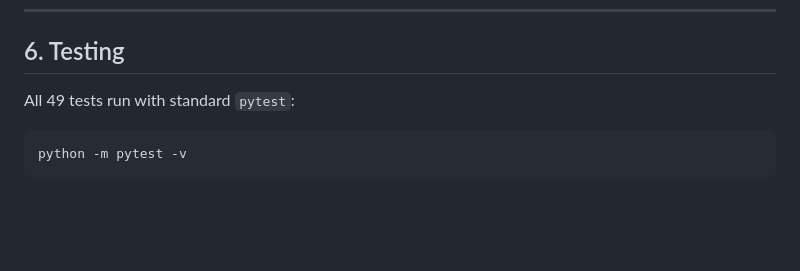
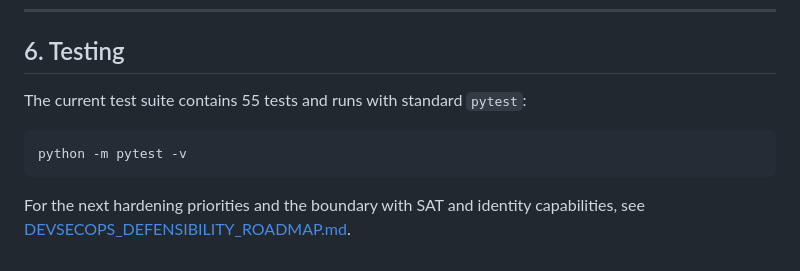
Before and after one commit to rwheirhw/secure-gate-devsecops, a Markdown page: README.md, the part around the change. Rendered like a GitHub page; blank space fills up the shorter version.

````diff
--- a/README.md
+++ b/README.md
@@ -147,8 +147,12 @@ The dashboard is served locally without external server dependencies via standar
 
 ## 6. Testing
 
-All 49 tests run with standard `pytest`:
+The current test suite contains 55 tests and runs with standard `pytest`:
 
 ```bash
 python -m pytest -v
 ```
+
+For the next hardening priorities and the boundary with SAT and identity
+capabilities, see
+[DEVSECOPS_DEFENSIBILITY_ROADMAP.md](./DEVSECOPS_DEFENSIBILITY_ROADMAP.md).
````
Also changed, not shown: DEVSECOPS_DEFENSIBILITY_ROADMAP.md (added, +297 -0 lines).
